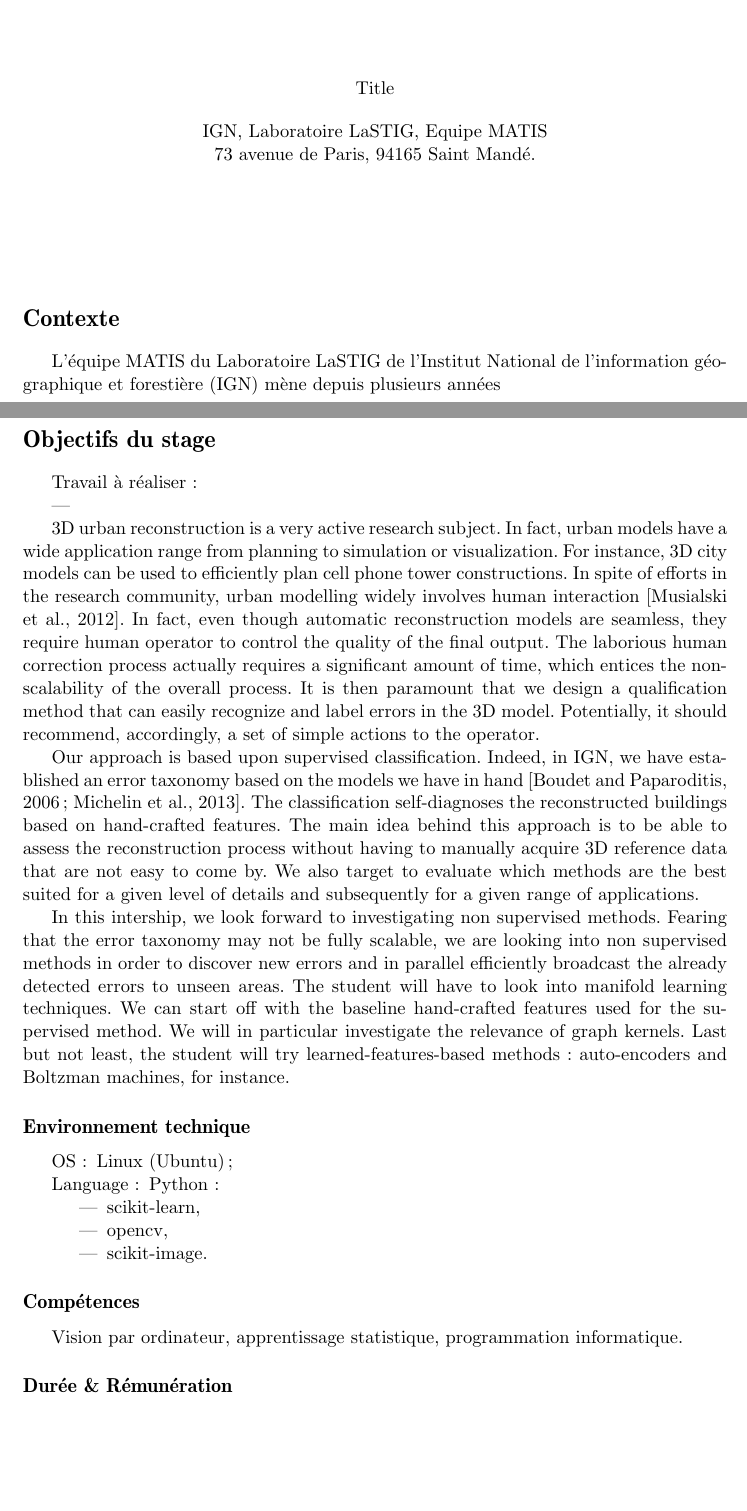
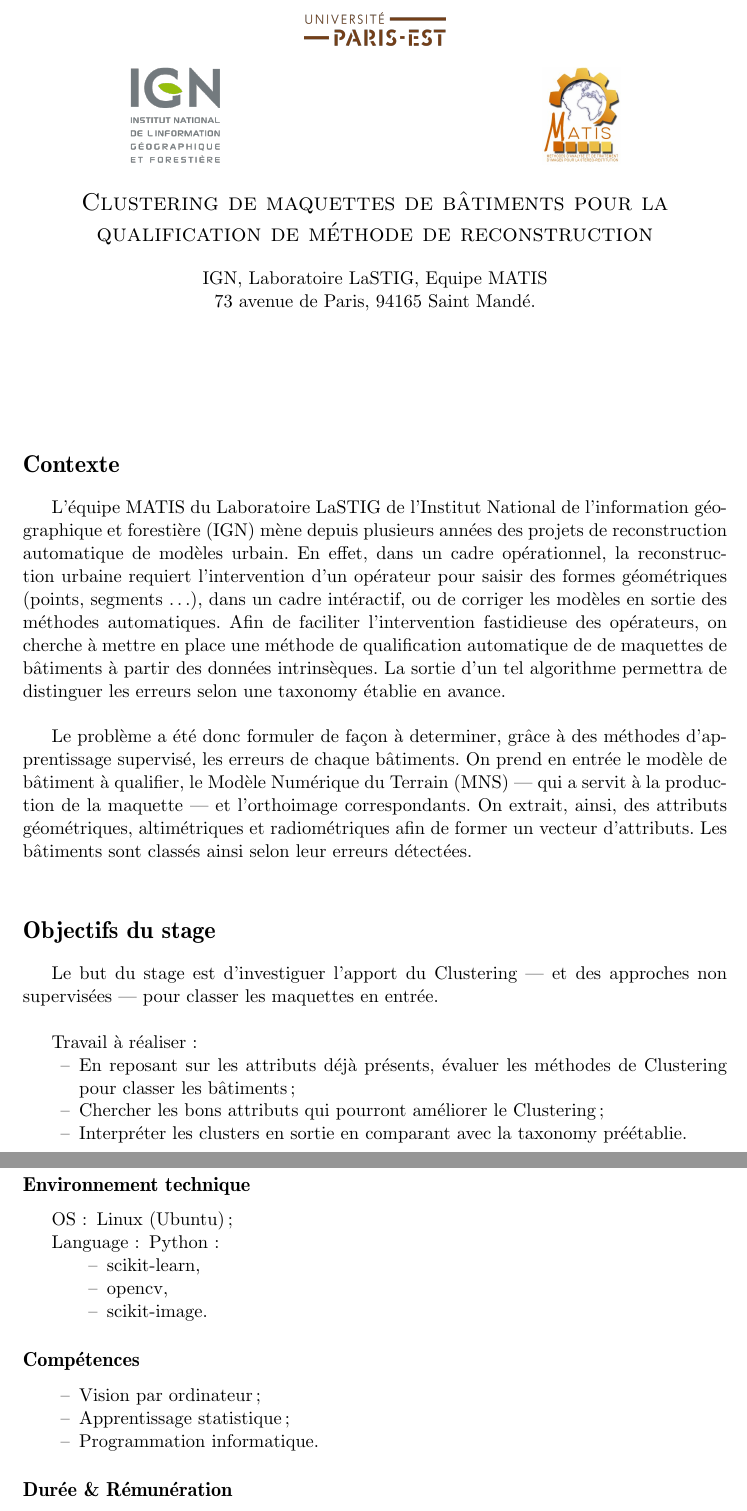
Before and after one commit to ethiy/internship_building_clustering, a LaTeX document (main.tex, which reads matis_proposal.sty): two parts of pages 1 and 2 of 3 before the commit and two parts of pages 1 and 2 of 2 after it, joined at a grey line, cut at the place of the change, the shorter picture padded with empty space. Compiled offline with pdfLaTeX.

Commit message:
first draft

```diff
--- a/main.tex
+++ b/main.tex
@@ -4,7 +4,7 @@
 
 \usepackage{matis_proposal}
 
-\title{Title}
+\title{\Large \textsc{Clustering de maquettes de bâtiments pour la qualification de méthode de reconstruction}}
 \date{}
 
 \begin{document}
@@ -12,39 +12,39 @@
     \maketitle
 
     \section*{Contexte}
-    \noindent
-    \par
-    L'équipe MATIS du Laboratoire LaSTIG de l'Institut National de l'information géographique et forestière (IGN) mène depuis plusieurs années
+
+    L'équipe MATIS du Laboratoire LaSTIG de l'Institut National de l'information géographique et forestière (IGN) mène depuis plusieurs années des projets de reconstruction automatique de modèles urbain. En effet, dans un cadre opérationnel, la reconstruction urbaine requiert l'intervention d'un opérateur pour saisir des formes géométriques (points, segments \dots), dans un cadre intéractif, ou de corriger les modèles en sortie des méthodes automatiques. Afin de faciliter l'intervention fastidieuse des opérateurs, on cherche à mettre en place une méthode de qualification automatique de de maquettes de bâtiments à partir des données intrinsèques. La sortie d'un tel algorithme permettra de distinguer les erreurs selon une taxonomy établie en avance.\\
+
+    Le problème a été donc formuler de façon à determiner, grâce à des méthodes d'apprentissage supervisé, les erreurs de chaque bâtiments. On prend en entrée le modèle de bâtiment à qualifier, le Modèle Numérique du Terrain (MNS) --- qui a servit à la production de la maquette --- et l'orthoimage correspondants. On extrait, ainsi, des attributs géométriques, altimétriques et radiométriques afin de former un vecteur d'attributs. Les bâtiments sont classés ainsi selon leur erreurs détectées.\\
 
     \section*{Objectifs du stage}
 
+    Le but du stage est d'investiguer l'apport du Clustering --- et des approches non supervisées --- pour classer les maquettes en entrée.\\
 
-    %volume de données
-    Travail à réaliser :
+    Travail à réaliser:
     \begin{itemize}
-    \item
+        \item[--] En reposant sur les attributs déjà présents, évaluer les méthodes de Clustering pour classer les bâtiments;
+        \item[--] Chercher les bons attributs qui pourront améliorer le Clustering;
+        \item[--] Interpréter les clusters en sortie en comparant avec la taxonomy préétablie.
     \end{itemize}
-
-    3D urban reconstruction is a very active research subject. In fact, urban models have a wide application range from planning to simulation or visualization. For instance, 3D city models can be used to efficiently plan cell phone tower constructions. In spite of efforts in the research community, urban modelling widely involves human interaction [Musialski et al., 2012]. In fact, even though automatic reconstruction models are seamless, they require human operator to control the quality of the final output. The laborious human correction process actually requires a significant amount of time, which entices the non-scalability of the overall process. It is then paramount that we design a qualification method that can easily recognize and label errors in the 3D model. Potentially, it should recommend, accordingly, a set of simple actions to the operator.
-
-Our approach is based upon supervised classification. Indeed, in IGN, we have established an error taxonomy based on the models we have in hand [Boudet and Paparoditis, 2006; Michelin et al., 2013]. The classification self-diagnoses the reconstructed buildings based on hand-crafted features. The main idea behind this approach is to be able to assess the reconstruction process without having to manually acquire 3D reference data that are not easy to come by. We also target to evaluate which methods are the best suited for a given level of details and subsequently for a given range of applications.
-
-In this intership, we look forward to investigating non supervised methods. Fearing that the error taxonomy may not be fully scalable, we are looking into non supervised methods in order to discover new errors and in parallel efficiently broadcast the already detected errors to unseen areas. The student will have to look into manifold learning techniques. We can start off with the baseline hand-crafted features used for the supervised method. We will in particular investigate the relevance of graph kernels. Last but not least, the student will try learned-features-based methods: auto-encoders and Boltzman machines, for instance.
 
     \subsection*{Environnement technique}
     \begin{itemize}
         \item[OS:] Linux (Ubuntu);
         \item[Language:] Python:
         \begin{itemize}
-            \item scikit-learn,
-            \item opencv,
-            \item scikit-image.
+            \item[--] scikit-learn,
+            \item[--] opencv,
+            \item[--] scikit-image.
         \end{itemize}
     \end{itemize}
 
     \subsection*{Compétences}
-    Vision par ordinateur, apprentissage statistique, programmation informatique.
-
+    \begin{itemize}
+      \item[--] Vision par ordinateur;
+      \item[--] Apprentissage statistique;
+      \item[--] Programmation informatique.
+    \end{itemize}
 
     \subsection*{Durée \& Rémunération}
     \begin{itemize}
@@ -60,4 +63,3 @@ In this intership, we look forward to investigating non supervised methods. Fear
     \begin{itemize}
         \item[--] \textsc{Oussama Ennafii \& Clément Mallet:}
         \begin{itemize}
-            \item[\underline{Adresse:}] Equipe MATIS, laboratoire LaSTIG, Institut National de l'Information Géographique et Forestière (IGN);
--- a/matis_proposal.sty
+++ b/matis_proposal.sty
@@ -11,7 +11,7 @@
 
 \usepackage{ulem, multicol, multirow}
 
-\usepackage{ae, url, eurosym}
+\usepackage{ae, url, hyperref, eurosym}
 
 \usepackage{titling}
 
@@ -23,7 +23,7 @@
         \begin{tabular}{c p{0.4\textwidth} c}
             \includegraphics[height=0.08\textheight]{images/ign_logo} & & \includegraphics[height=0.08\textheight]{images/matis}\\
         \end{tabular}\\
-        \vfill
+        \vskip 1em
 }
 \posttitle{
     \end{center}
```
Also changed, not shown: main.tex (14 more changed lines).
